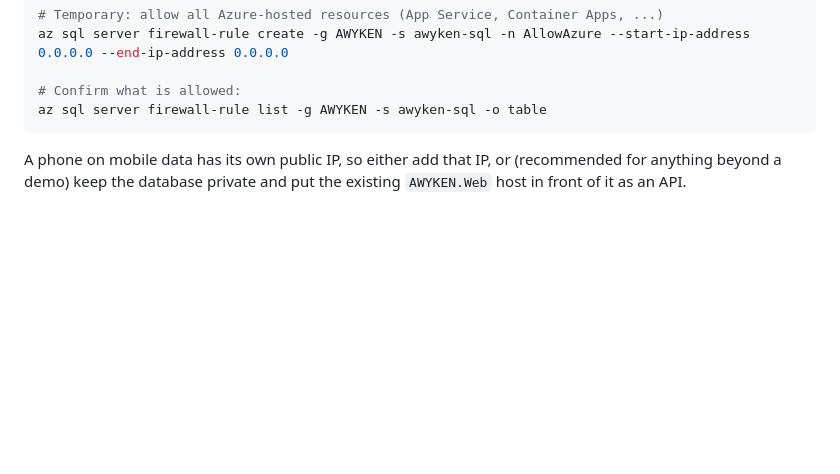
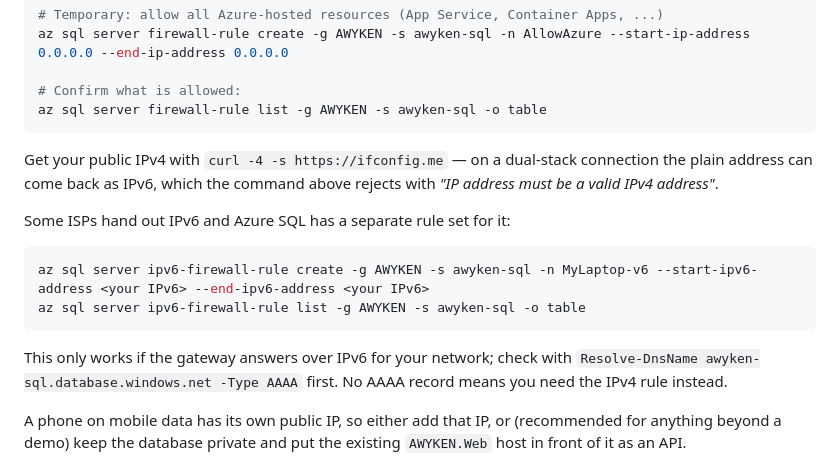
Before and after one commit to neetocat/AWYKEN, a Markdown page: docs/azure-sql-setup.md, the part around the change. Drawn GitHub-style; blank space fills up the shorter version.

Commit message:
docs: explain IPv4 vs IPv6 firewall rules for Azure SQL

````diff
--- a/docs/azure-sql-setup.md
+++ b/docs/azure-sql-setup.md
@@ -78,6 +78,21 @@ az sql server firewall-rule create -g AWYKEN -s awyken-sql -n AllowAzure --start
 # Confirm what is allowed:
 az sql server firewall-rule list -g AWYKEN -s awyken-sql -o table
 ```
+
+Get your public IPv4 with `curl -4 -s https://ifconfig.me` — on a dual-stack connection
+the plain address can come back as IPv6, which the command above rejects with
+*"IP address must be a valid IPv4 address"*.
+
+Some ISPs hand out IPv6 and Azure SQL has a separate rule set for it:
+
+```bash
+az sql server ipv6-firewall-rule create -g AWYKEN -s awyken-sql -n MyLaptop-v6 --start-ipv6-address <your IPv6> --end-ipv6-address <your IPv6>
+az sql server ipv6-firewall-rule list -g AWYKEN -s awyken-sql -o table
+```
+
+This only works if the gateway answers over IPv6 for your network; check with
+`Resolve-DnsName awyken-sql.database.windows.net -Type AAAA` first. No AAAA record means
+you need the IPv4 rule instead.
 
 A phone on mobile data has its own public IP, so either add that IP, or (recommended for
 anything beyond a demo) keep the database private and put the existing `AWYKEN.Web` host
````
